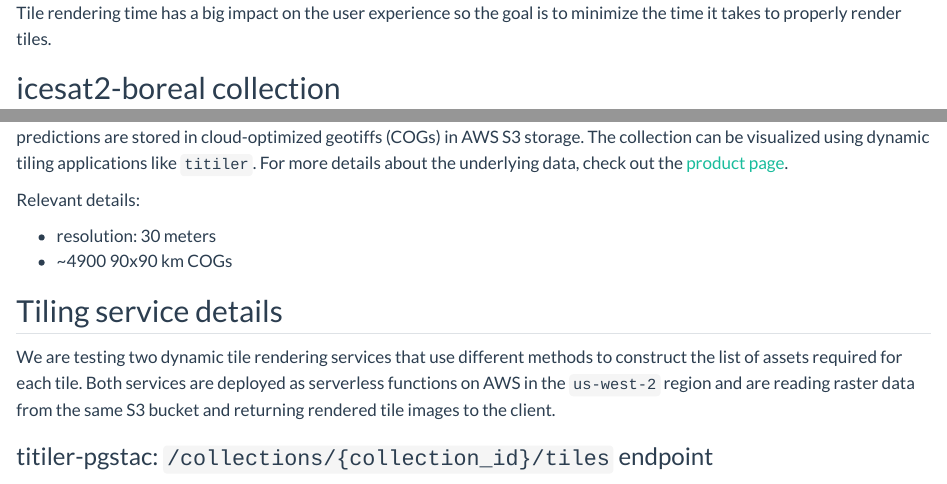
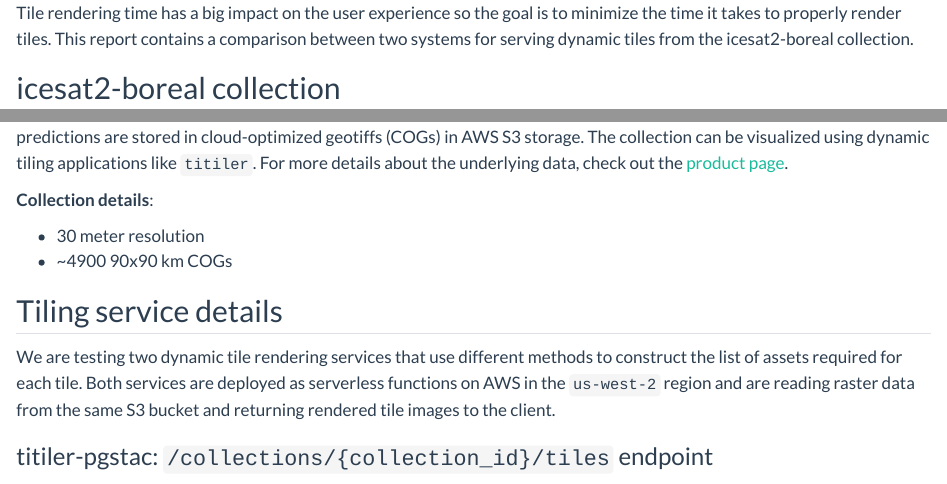
Before and after one commit to developmentseed/icesat2-boreal-tile-benchmark, a Quarto document (index.qmd): the page in a window 1100 px wide, from its top, and a second part further down, joined at a grey line. Rendered offline with R 4.5, knitr and Pandoc in place of Quarto, with nearby package versions; some code elsewhere in the file could not run offline; long lines of code are wrapped.

Commit message:
add a little more detail

```diff
--- a/index.qmd
+++ b/index.qmd
@@ -3,6 +3,7 @@ author: Henry Rodman
 date: 2024-12-13
 ---
 Tile rendering time has a big impact on the user experience so the goal is to minimize the time it takes to properly render tiles.
+This report contains a comparison between two systems for serving dynamic tiles from the icesat2-boreal collection.
 
 ## icesat2-boreal collection
 <img
@@ -12,9 +13,9 @@ Tile rendering time has a big impact on the user experience so the goal is to mi
 
 The icesat2-boreal collection is a MAAP dataset contains aboveground biomass predictions for the boreal region. The predictions are stored in cloud-optimized geotiffs (COGs) in AWS S3 storage. The collection can be visualized using dynamic tiling applications like `titiler`. For more details about the underlying data, check out the [product page](https://ceos.org/gst/icesat2-boreal-biomass.html).
 
-Relevant details:
+**Collection details**:
 
-- resolution: 30 meters
+- 30 meter resolution
 - ~4900 90x90 km COGs
 
 ## Tiling service details
```
